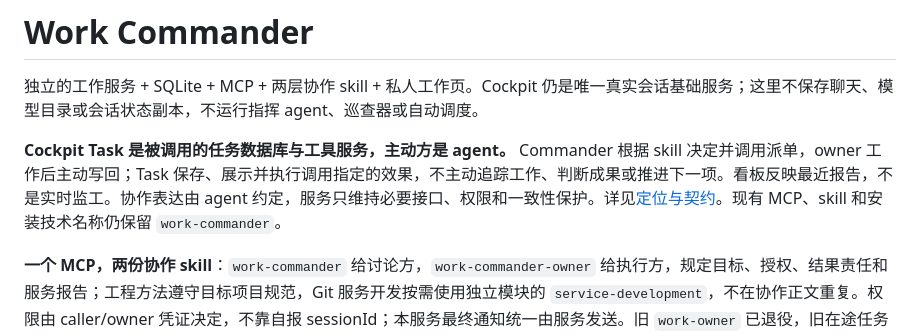
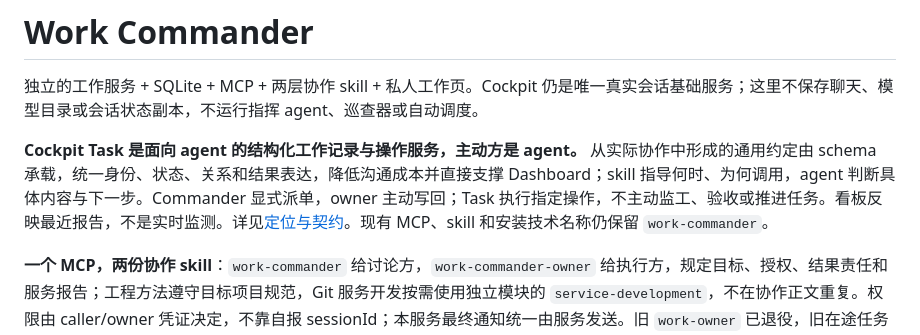
Before and after one commit to waksana/cockpit-task, a Markdown page: README.md, the part around the change. Rendered like a GitHub page.

Commit message:
docs: define shared schemas as agent communication contracts
Co-authored-by: Copilot <223556219+Copilot@users.noreply.github.com>

```diff
--- a/README.md
+++ b/README.md
@@ -2,7 +2,7 @@
 
 独立的工作服务 + SQLite + MCP + 两层协作 skill + 私人工作页。Cockpit 仍是唯一真实会话基础服务；这里不保存聊天、模型目录或会话状态副本，不运行指挥 agent、巡查器或自动调度。
 
-**Cockpit Task 是被调用的任务数据库与工具服务，主动方是 agent。** Commander 根据 skill 决定并调用派单，owner 工作后主动写回；Task 保存、展示并执行调用指定的效果，不主动追踪工作、判断成果或推进下一项。看板反映最近报告，不是实时监工。协作表达由 agent 约定，服务只维持必要接口、权限和一致性保护。详见[定位与契约](docs/contract.md#定位供-commander-使用的工作工具)。现有 MCP、skill 和安装技术名称仍保留 `work-commander`。
+**Cockpit Task 是面向 agent 的结构化工作记录与操作服务，主动方是 agent。** 从实际协作中形成的通用约定由 schema 承载，统一身份、状态、关系和结果表达，降低沟通成本并直接支撑 Dashboard；skill 指导何时、为何调用，agent 判断具体内容与下一步。Commander 显式派单，owner 主动写回；Task 执行指定操作，不主动监工、验收或推进任务。看板反映最近报告，不是实时监测。详见[定位与契约](docs/contract.md#定位供-commander-使用的工作工具)。现有 MCP、skill 和安装技术名称仍保留 `work-commander`。
 
 **一个 MCP，两份协作 skill**：`work-commander` 给讨论方，`work-commander-owner` 给执行方，规定目标、授权、结果责任和服务报告；工程方法遵守目标项目规范，Git 服务开发按需使用独立模块的 `service-development`，不在协作正文重复。权限由 caller/owner 凭证决定，不靠自报 sessionId；本服务最终通知统一由服务发送。旧 `work-owner` 已退役，旧在途任务兼容及工程承接见[入口切换](docs/operations.md#协作入口与旧定义退役)。
 
```
Also changed, not shown: docs/contract.md (+4 -2 lines).
